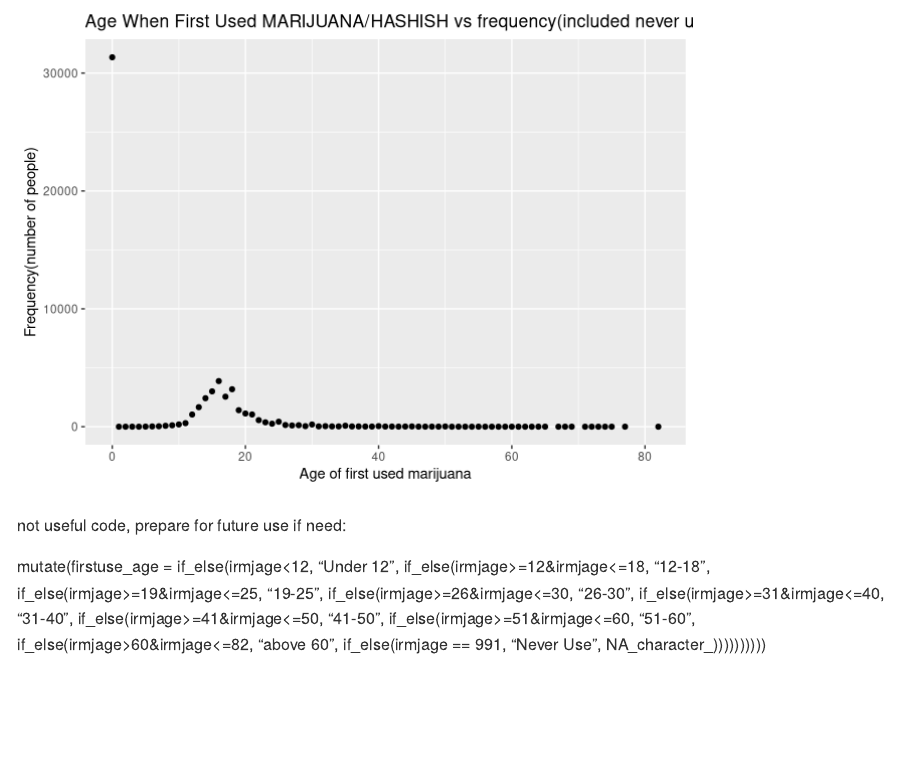
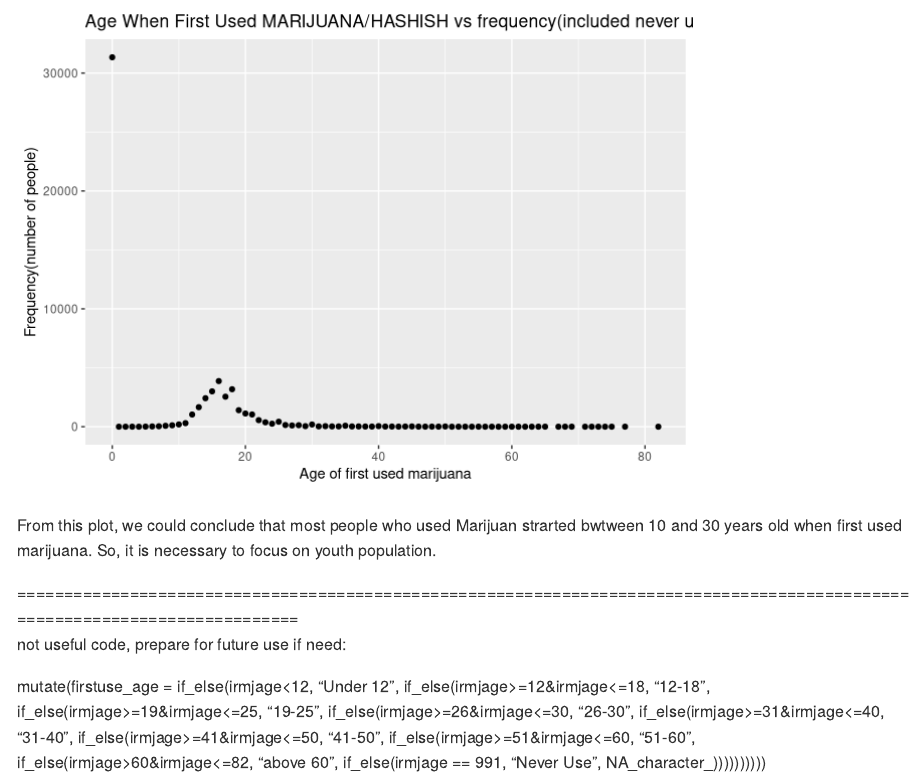
Before and after one commit to cz2689/final_project, an R Markdown document (Graph_Joyce.Rmd): the page in a window 1100 px wide, from 2230 px down. Rendered offline with R 4.5, knitr and Pandoc, with nearby package versions.

Commit message:
add some descriptions

```diff
--- a/Graph_Joyce.Rmd
+++ b/Graph_Joyce.Rmd
@@ -55,6 +55,7 @@ info_scatterplot_addneveruse
 
 
 
+From this plot, we could conclude that most people who used Marijuan strarted bwtween 10 and 30 years old when first used marijuana. So, it is necessary to focus on youth population.
 
 
 
```
Also changed, not shown: Graph_Joyce.html (added), Graph_Joyce_files/figure-html/scatter plot-1.png (added), Graph_Joyce_files/figure-html/unnamed-chunk-2-1.png (added), Graph_Joyce.Rmd (3 more changed lines).
